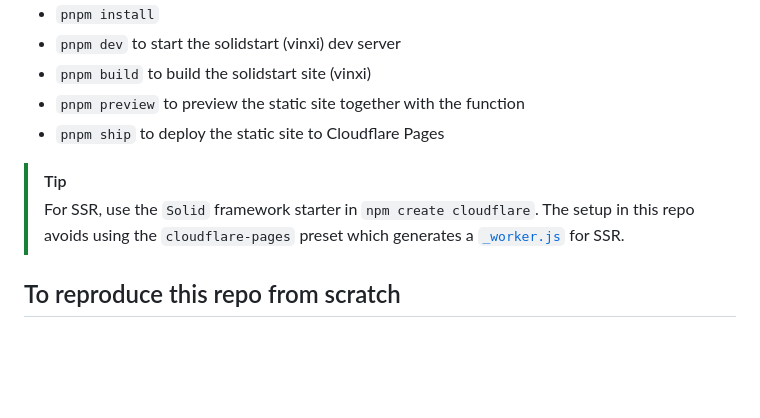
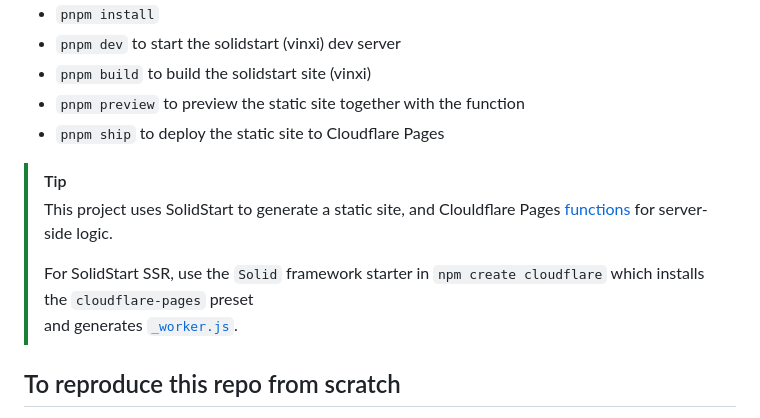
Before and after one commit to jldec/create-solid-ssg, a Markdown page: README.md, the part around the change. Drawn GitHub-style; blank space fills up the shorter version.

```diff
--- a/README.md
+++ b/README.md
@@ -14,8 +14,10 @@ Clone this repo and modify the project name in wrangler.toml and package.json.
 - `pnpm ship` to deploy the static site to Cloudflare Pages
 
 > [!TIP]
-> For SSR, use the `Solid` framework starter in `npm create cloudflare`.
-> The setup in this repo avoids using the `cloudflare-pages` preset which generates a [`_worker.js`](https://developers.cloudflare.com/pages/functions/advanced-mode/) for SSR.
+> This project uses SolidStart to generate a static site, and Clouldflare Pages [functions](https://developers.cloudflare.com/pages/functions/) for server-side logic.
+>
+> For SolidStart SSR, use the `Solid` framework starter in `npm create cloudflare` which installs the `cloudflare-pages` preset
+> and generates [`_worker.js`](https://developers.cloudflare.com/pages/functions/advanced-mode/).
 
 ## To reproduce this repo from scratch
 - `pnpm create solid` say yes to `Is this a SolidStart project?`, then choose `Basic`
```
